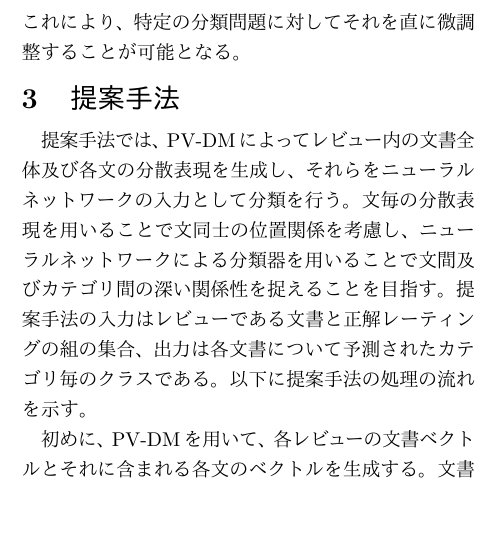
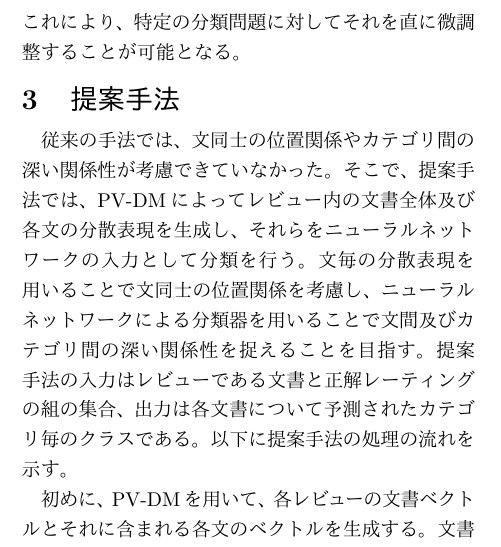
Before and after one commit to ytoyama/bachelor_thesis, a LaTeX document (nlp/nlp.tex): part of one column of page 2 of 4, cut so that both start at the same text, the shorter picture padded with empty space. The pictures show the PDF file nlp/nlp.pdf that the author committed with the source.

Commit message:
Pick up breadcrumbs

```diff
--- a/nlp/nlp.tex
+++ b/nlp/nlp.tex
@@ -182,7 +182,9 @@ Rieら\cite{rie14}、Duyuら\cite{duyu15}等によって提案されている。
 
 \section{提案手法}
 
-提案手法では、PV-DMによってレビュー内の文書全体及び各文の分散表現を
+従来の手法では、文同士の位置関係やカテゴリ間の深い関係性が
+考慮できていなかった。
+そこで、提案手法では、PV-DMによってレビュー内の文書全体及び各文の分散表現を
 生成し、それらをニューラルネットワークの入力として分類を行う。
 文毎の分散表現を用いることで文同士の位置関係を考慮し、
 ニューラルネットワークによる分類器を用いることで
```
Also changed, not shown: nlp/nlp.pdf.
